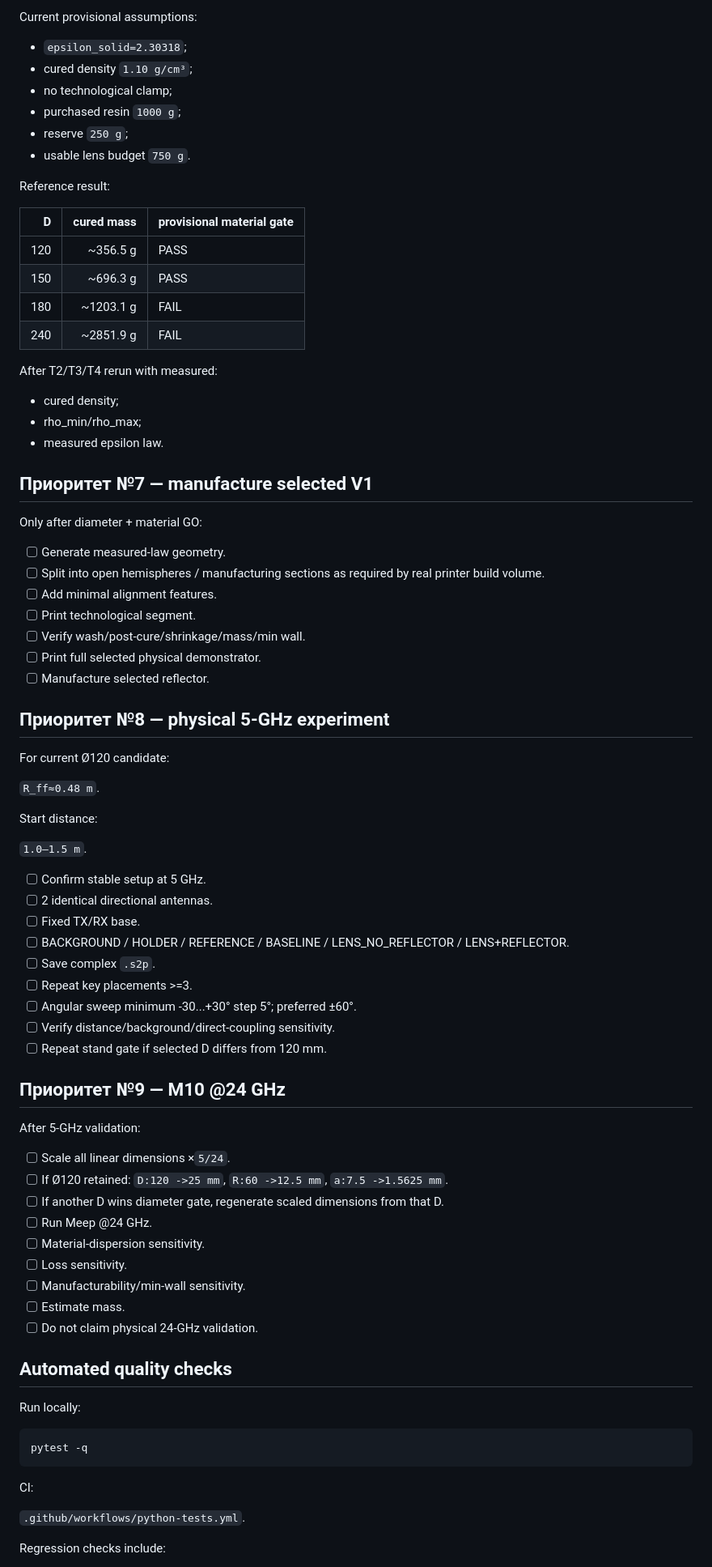
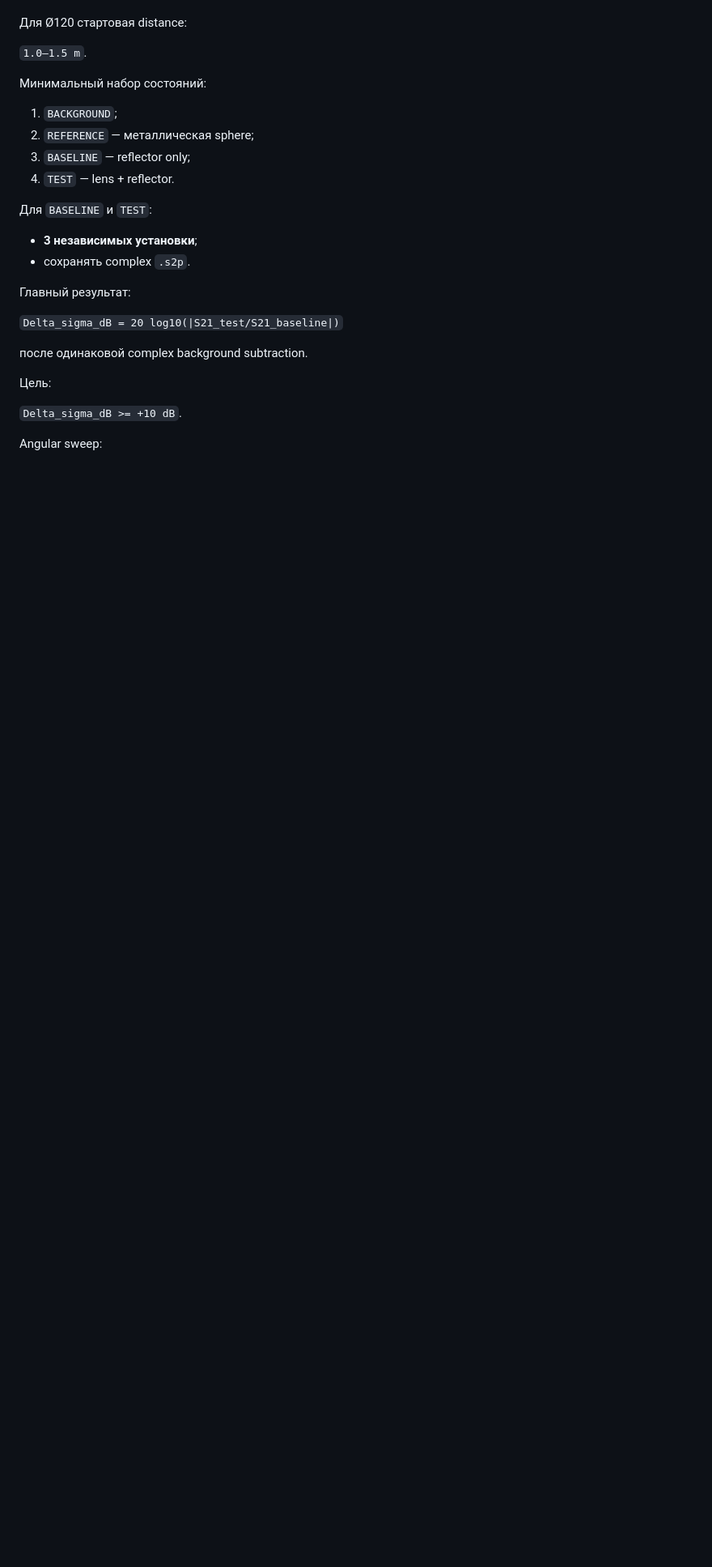
Before and after one commit to dikobrazuka/linza, a Markdown page: docs/04_NEXT_ACTIONS.md, the part around one of its changes. Shown at 81% size. Drawn GitHub-style; blank space fills up the shorter version.

````diff
--- a/docs/04_NEXT_ACTIONS.md
+++ b/docs/04_NEXT_ACTIONS.md
@@ -160,85 +129,29 @@ python tools/material_budget.py --diameters 120 150 180 240
 
-Current provisional assumptions:
-
-- `epsilon_solid=2.30318`;
-- cured density `1.10 g/cm³`;
-- no technological clamp;
-- purchased resin `1000 g`;
-- reserve `250 g`;
-- usable lens budget `750 g`.
-
-Reference result:
-
-| D | cured mass | provisional material gate |
-|---:|---:|---|
-| 120 | ~356.5 g | PASS |
-| 150 | ~696.3 g | PASS |
-| 180 | ~1203.1 g | FAIL |
-| 240 | ~2851.9 g | FAIL |
-
-After T2/T3/T4 rerun with measured:
-
-- cured density;
-- rho_min/rho_max;
-- measured epsilon law.
-
-## Приоритет №7 — manufacture selected V1
-
-Only after diameter + material GO:
-
-- [ ] Generate measured-law geometry.
-- [ ] Split into open hemispheres / manufacturing sections as required by real printer build volume.
-- [ ] Add minimal alignment features.
-- [ ] Print technological segment.
-- [ ] Verify wash/post-cure/shrinkage/mass/min wall.
-- [ ] Print full selected physical demonstrator.
-- [ ] Manufacture selected reflector.
-
-## Приоритет №8 — physical 5-GHz experiment
-
-For current Ø120 candidate:
-
-`R_ff≈0.48 m`.
-
-Start distance:
+Для Ø120 стартовая distance:
 
 `1.0–1.5 m`.
 
-- [ ] Confirm stable setup at 5 GHz.
-- [ ] 2 identical directional antennas.
-- [ ] Fixed TX/RX base.
-- [ ] BACKGROUND / HOLDER / REFERENCE / BASELINE / LENS_NO_REFLECTOR / LENS+REFLECTOR.
-- [ ] Save complex `.s2p`.
-- [ ] Repeat key placements >=3.
-- [ ] Angular sweep minimum -30...+30° step 5°; preferred ±60°.
-- [ ] Verify distance/background/direct-coupling sensitivity.
-- [ ] Repeat stand gate if selected D differs from 120 mm.
+Минимальный набор состояний:
 
-## Приоритет №9 — M10 @24 GHz
+1. `BACKGROUND`;
+2. `REFERENCE` — металлическая sphere;
+3. `BASELINE` — reflector only;
+4. `TEST` — lens + reflector.
 
-After 5-GHz validation:
+Для `BASELINE` и `TEST`:
 
-- [ ] Scale all linear dimensions ×`5/24`.
-- [ ] If Ø120 retained: `D:120 ->25 mm`, `R:60 ->12.5 mm`, `a:7.5 ->1.5625 mm`.
-- [ ] If another D wins diameter gate, regenerate scaled dimensions from that D.
-- [ ] Run Meep @24 GHz.
-- [ ] Material-dispersion sensitivity.
-- [ ] Loss sensitivity.
-- [ ] Manufacturability/min-wall sensitivity.
-- [ ] Estimate mass.
-- [ ] Do not claim physical 24-GHz validation.
+- **3 независимых установки**;
+- сохранять complex `.s2p`.
 
-## Automated quality checks
+Главный результат:
 
-Run locally:
+`Delta_sigma_dB = 20 log10(|S21_test/S21_baseline|)`
 
-```bash
-pytest -q
-```
+после одинаковой complex background subtraction.
 
-CI:
+Цель:
 
-`.github/workflows/python-tests.yml`.
+`Delta_sigma_dB >= +10 dB`.
 
-Regression checks include:
+Angular sweep:
 
````
Also changed, not shown: other parts of docs/04_NEXT_ACTIONS.md (+153 -119 lines).
